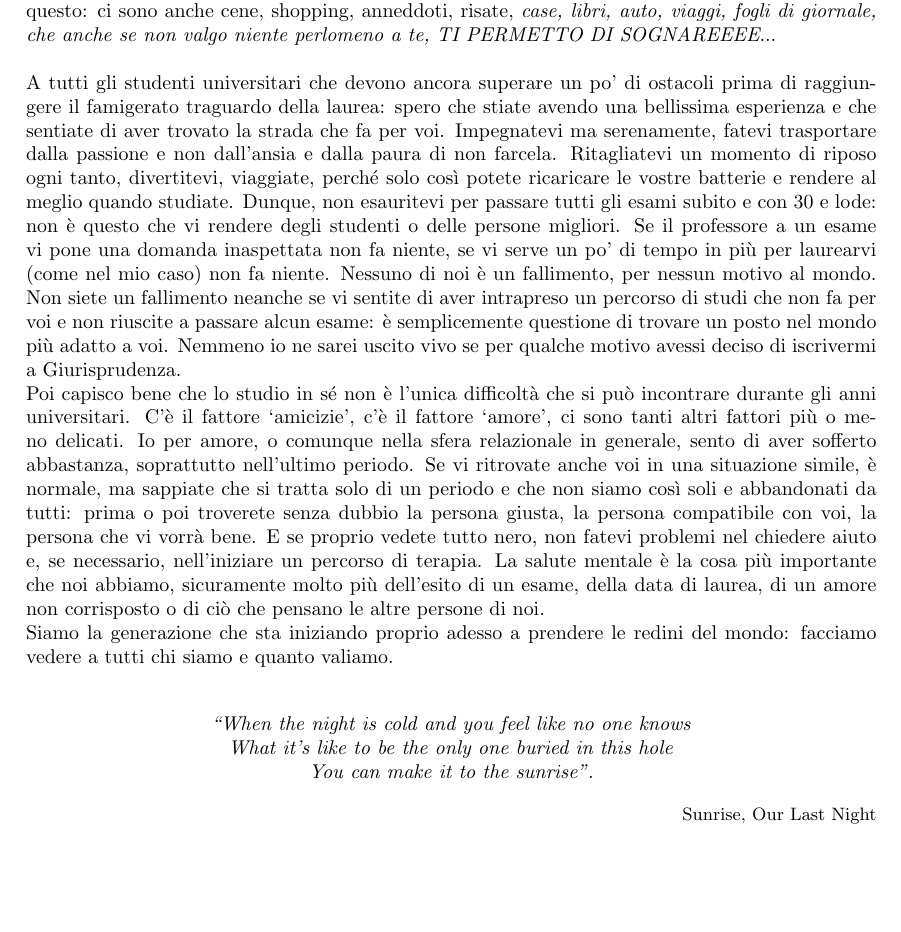
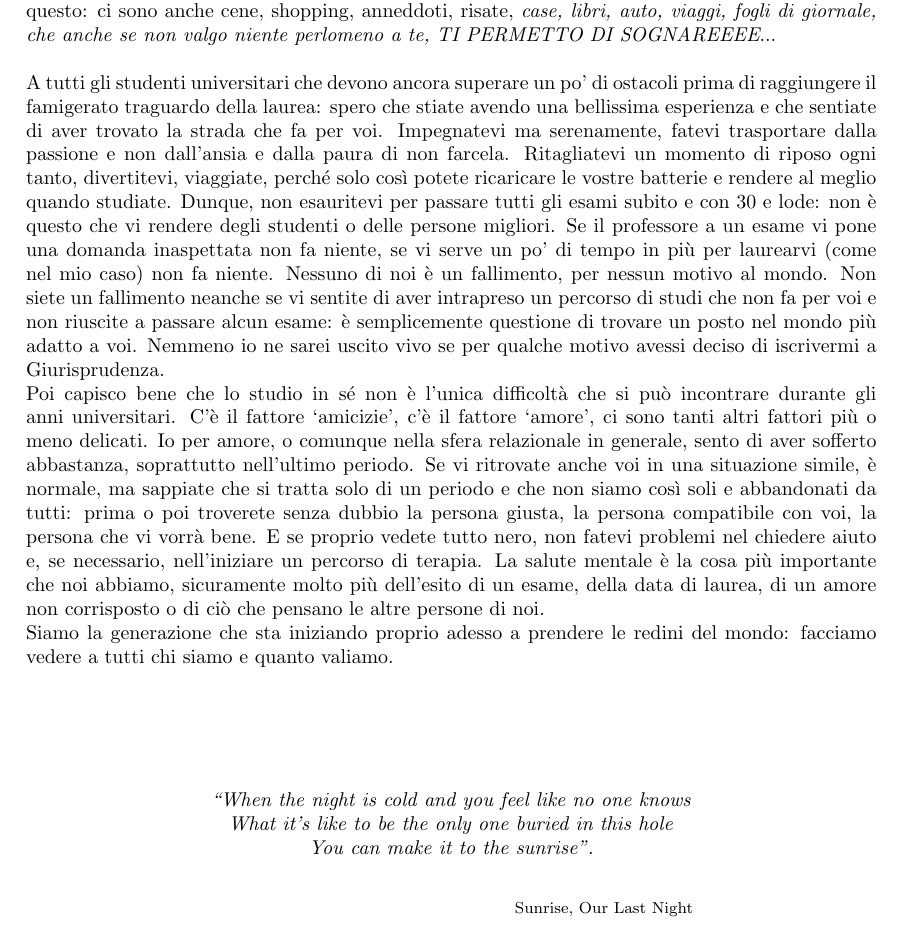
Before and after one commit to Fanfarillo/tesi-eSIM, a LaTeX book (utilities/latex-tesi/Tesi.tex): part of page 125 of 125, cut so that both start at the same text, the shorter picture padded with empty space. Compiled offline with pdfLaTeX.

Commit message:
SEEEEEEEEEEE

```diff
--- a/utilities/latex-tesi/Tesi.tex
+++ b/utilities/latex-tesi/Tesi.tex
@@ -3141,16 +3141,15 @@ La fine di questa tesi sancisce la fine del mio percorso universitario che, nono
 
 \noindent A tutti gli studenti universitari che devono ancora superare un po' di ostacoli prima di raggiungere il famigerato traguardo della laurea: spero che stiate avendo una bellissima esperienza e che sentiate di aver trovato la strada che fa per voi. Impegnatevi ma serenamente, fatevi trasportare dalla passione e non dall'ansia e dalla paura di non farcela. Ritagliatevi un momento di riposo ogni tanto, divertitevi, viaggiate, perché solo così potete ricaricare le vostre batterie e rendere al meglio quando studiate. Dunque, non esauritevi per passare tutti gli esami subito e con 30 e lode: non è questo che vi rendere degli studenti o delle persone migliori. Se il professore a un esame vi pone una domanda inaspettata non fa niente, se vi serve un po' di tempo in più per laurearvi (come nel mio caso) non fa niente. Nessuno di noi è un fallimento, per nessun motivo al mondo. Non siete un fallimento neanche se vi sentite di aver intrapreso un percorso di studi che non fa per voi e non riuscite a passare alcun esame: è semplicemente questione di trovare un posto nel mondo più adatto a voi. Nemmeno io ne sarei uscito vivo se per qualche motivo avessi deciso di iscrivermi a Giurisprudenza.\\
 Poi capisco bene che lo studio in sé non è l'unica difficoltà che si può incontrare durante gli anni universitari. C'è il fattore `amicizie', c'è il fattore `amore', ci sono tanti altri fattori più o meno delicati. Io per amore, o comunque nella sfera relazionale in generale, sento di aver sofferto abbastanza, soprattutto nell'ultimo periodo. Se vi ritrovate anche voi in una situazione simile, è normale, ma sappiate che si tratta solo di un periodo e che non siamo così soli e abbandonati da tutti: prima o poi troverete senza dubbio la persona giusta, la persona compatibile con voi, la persona che vi vorrà bene. E se proprio vedete tutto nero, non fatevi problemi nel chiedere aiuto e, se necessario, nell'iniziare un percorso di terapia. La salute mentale è la cosa più importante che noi abbiamo, sicuramente molto più dell'esito di un esame, della data di laurea, di un amore non corrisposto o di ciò che pensano le altre persone di noi.\\
-Siamo la generazione che sta iniziando proprio adesso a prendere le redini del mondo: facciamo vedere a tutti chi siamo e quanto valiamo.\\
+Siamo la generazione che sta iniziando proprio adesso a prendere le redini del mondo: facciamo vedere a tutti chi siamo e quanto valiamo.
+\vspace{5em} % Aggiunge spazio verticale
 
 \begin{center}
 \textit{``When the night is cold and you feel like no one knows}\\
 \textit{What it's like to be the only one buried in this hole}\\
 \textit{You can make it to the sunrise".}\\
+\vspace{2em} % Aggiunge spazio verticale
+\hspace{15em} \footnotesize Sunrise, Our Last Night
 \end{center}
 
-\begin{flushright}
-\small Sunrise, Our Last Night
-\end{flushright}
-
 \end{document}
```
Also changed, not shown: 3 other files.
